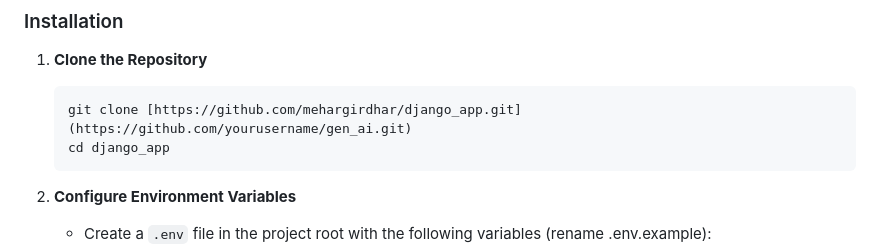
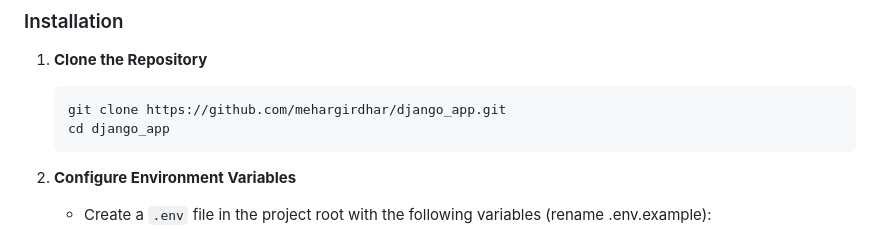
Before and after one commit to mehargirdhar/django_app, a Markdown page: README.md, the part around the change. Rendered like a GitHub page.

````diff
--- a/README.md
+++ b/README.md
@@ -28,7 +28,7 @@ This project implements two main features: audio transcription with speaker diar
 1.  **Clone the Repository**
 
     ```bash
-    git clone [https://github.com/mehargirdhar/django_app.git](https://github.com/yourusername/gen_ai.git)
+    git clone https://github.com/mehargirdhar/django_app.git
     cd django_app
     ```
 
````
